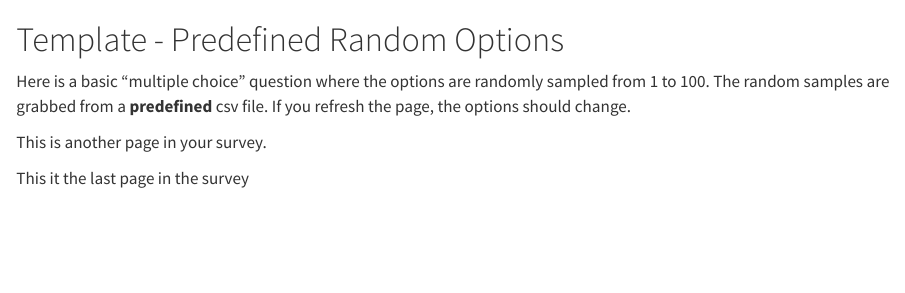
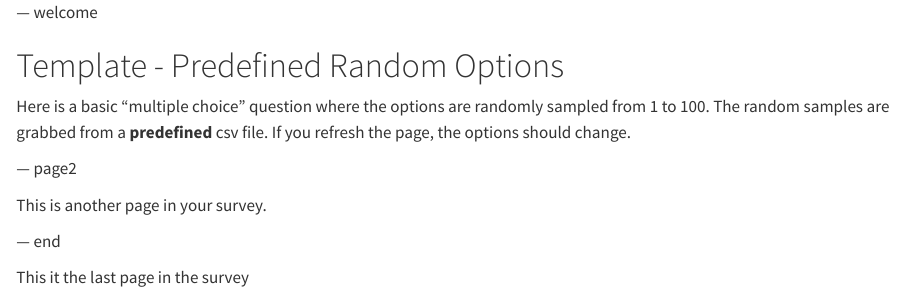
Before and after one commit to surveydown-dev/template_random_options_predefined, a Quarto document (survey.qmd): the page in a window 1100 px wide, from its top. Rendered offline with R 4.5, knitr and Pandoc in place of Quarto, with nearby package versions; the code chunks are not run, so their results and figures are left out.

Commit message:
new page shorthand

````diff
--- a/survey.qmd
+++ b/survey.qmd
@@ -25,7 +25,7 @@ all-questions-required: false
 library(surveydown)
 ```
 
-::: {.sd_page id=welcome}
+--- welcome
 
 # Template - Predefined Random Options
 
@@ -36,23 +36,17 @@ sd_output("q1", type = "question")
 sd_next()
 ```
 
-:::
-
-::: {.sd_page id=page2}
+--- page2
 
 This is another page in your survey.
 ```{r}
 sd_next()
 ```
 
-:::
-
-::: {.sd_page id=end}
+--- end
 
 This it the last page in the survey
 
 ```{r}
 sd_close()
 ```
-
-:::
````
